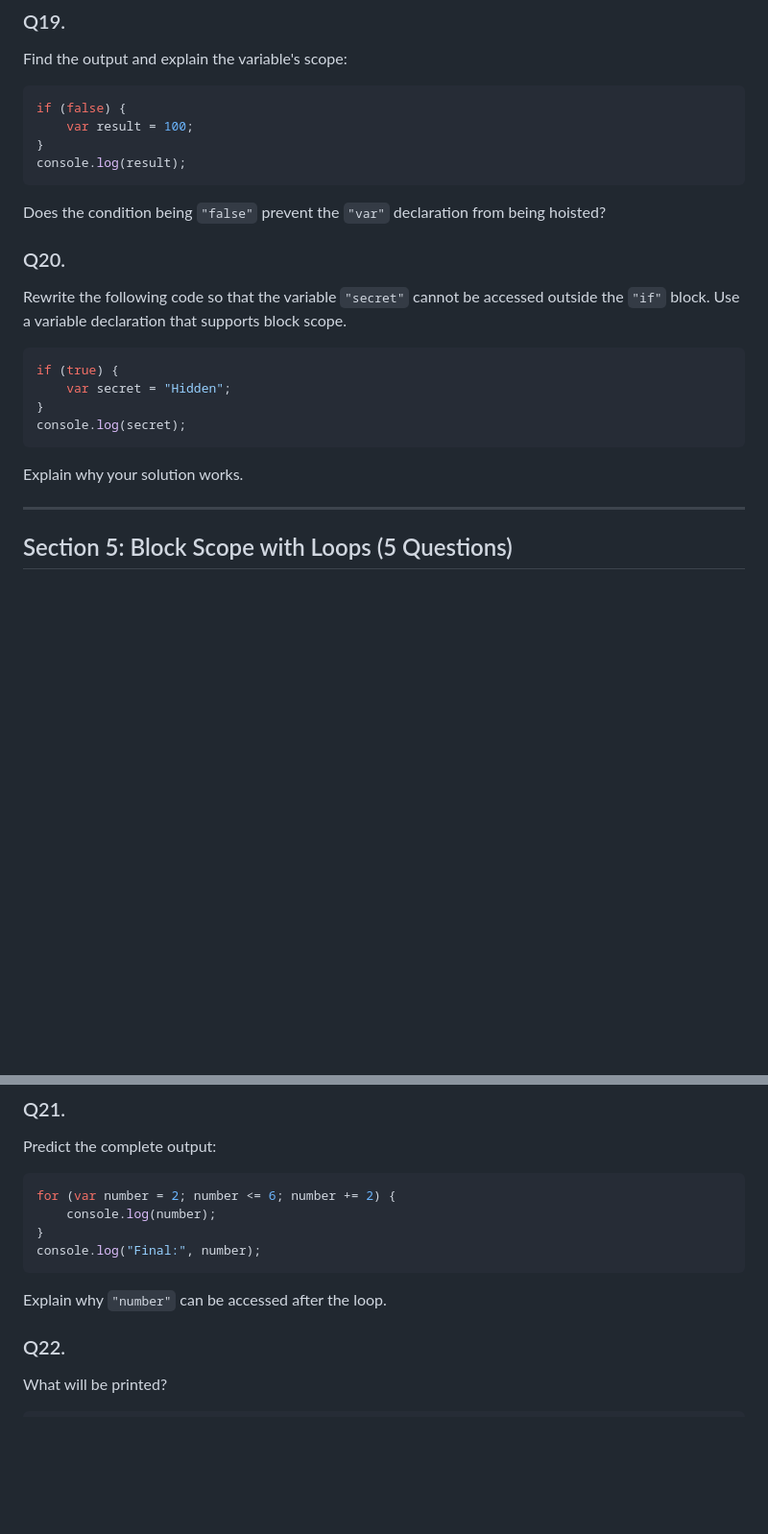
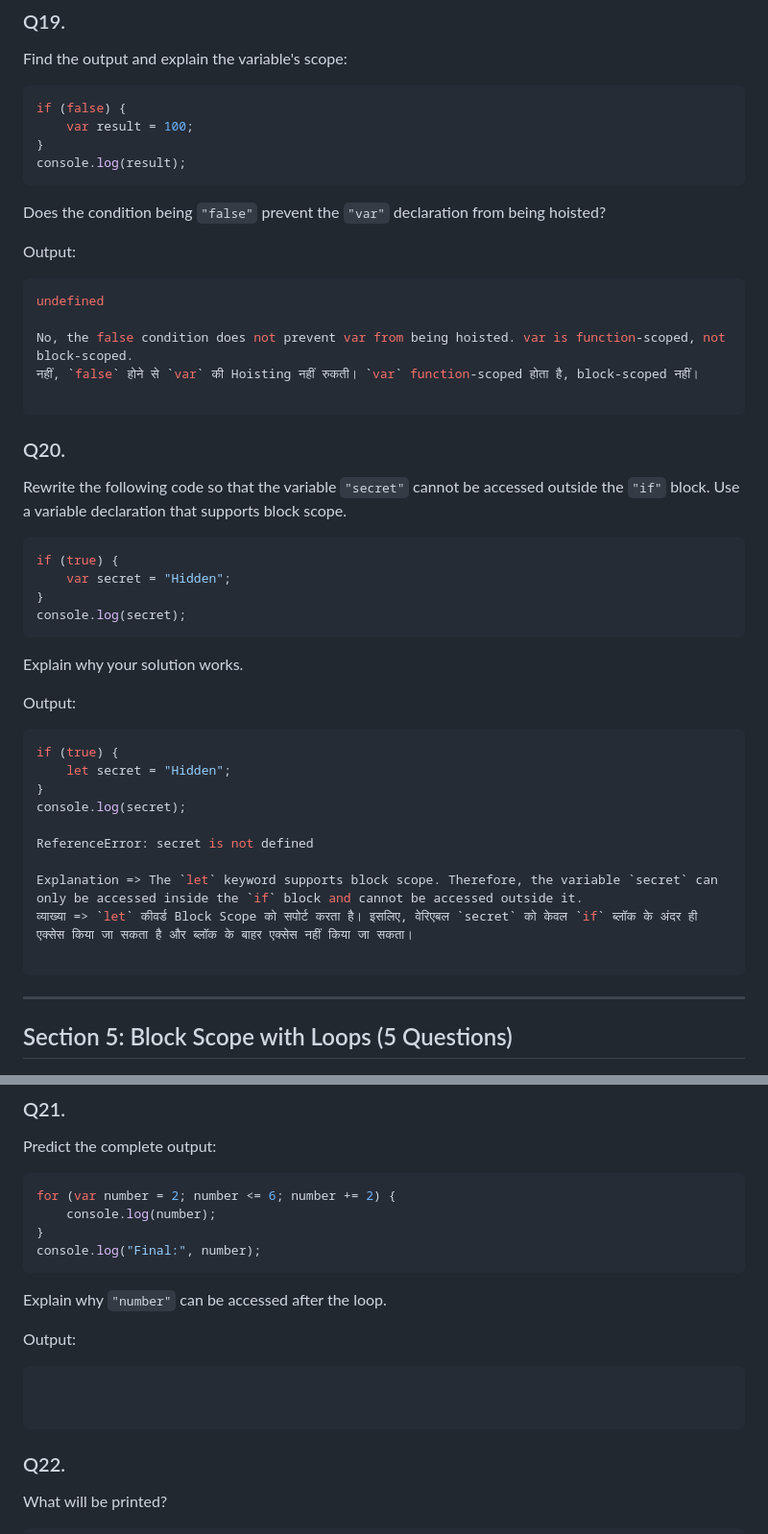
Before and after one commit to prakashprajapat2008/JavaScript-assignment, a Markdown page: 05-Function-Assignment/Assignment-on-scopes.md, 2 parts joined by grey strips. Shown at 96% size. GitHub-like rendering; blank space fills up the shorter version.

````diff
--- a/05-Function-Assignment/Assignment-on-scopes.md
+++ b/05-Function-Assignment/Assignment-on-scopes.md
@@ -517,6 +517,17 @@ console.log(result);
 
 Does the condition being `"false"` prevent the `"var"` declaration from being hoisted?
 
+Output:
+
+```js
+undefined
+
+No, the false condition does not prevent var from being hoisted. var is function-scoped, not block-scoped.
+नहीं, `false` होने से `var` की Hoisting नहीं रुकती। `var` function-scoped होता है, block-scoped नहीं।
+
+```
+
+
 ### Q20.
 Rewrite the following code so that the variable `"secret"` cannot be accessed outside the `"if"` block. Use a variable declaration that supports block scope.
 
@@ -529,6 +540,22 @@ console.log(secret);
 
 Explain why your solution works.
 
+Output:
+
+```js
+if (true) {
+    let secret = "Hidden";
+}
+console.log(secret);
+
+ReferenceError: secret is not defined
+
+Explanation => The `let` keyword supports block scope. Therefore, the variable `secret` can only be accessed inside the `if` block and cannot be accessed outside it.
+व्याख्या => `let` कीवर्ड Block Scope को सपोर्ट करता है। इसलिए, वेरिएबल `secret` को केवल `if` ब्लॉक के अंदर ही एक्सेस किया जा सकता है और ब्लॉक के बाहर एक्सेस नहीं किया जा सकता।
+
+```
+
+
 ---
 
 ## Section 5: Block Scope with Loops (5 Questions)
@@ -544,6 +571,14 @@ console.log("Final:", number);
 ```
 
 Explain why `"number"` can be accessed after the loop.
+
+Output:
+
+```js
+
+
+```
+
 
 ### Q22.
 What will be printed?
````
